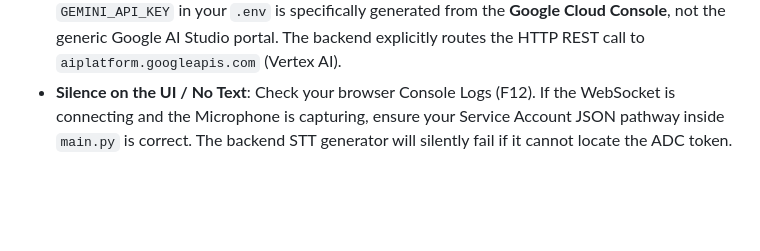
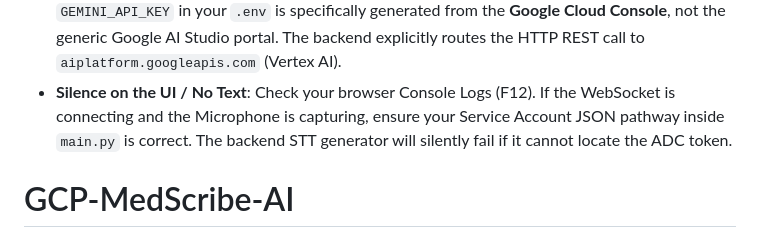
Before and after one commit to marshell08/GCP-MedScribe-AI, a Markdown page: README.md, the part around the change. Rendered like a GitHub page; blank space fills up the shorter version.

```diff
--- a/README.md
+++ b/README.md
@@ -89,3 +89,4 @@ To run this application, you must have:
 - **`400 The medical_conversation model must have automatic punctuation enabled.`**: Ensure your `stt_config` in `main.py` has `enable_automatic_punctuation=True`.
 - **`401 UNAUTHENTICATED: API keys are not supported by this API.`**: Ensure the `GEMINI_API_KEY` in your `.env` is specifically generated from the **Google Cloud Console**, not the generic Google AI Studio portal. The backend explicitly routes the HTTP REST call to `aiplatform.googleapis.com` (Vertex AI).
 - **Silence on the UI / No Text**: Check your browser Console Logs (F12). If the WebSocket is connecting and the Microphone is capturing, ensure your Service Account JSON pathway inside `main.py` is correct. The backend STT generator will silently fail if it cannot locate the ADC token.
+# GCP-MedScribe-AI
```
